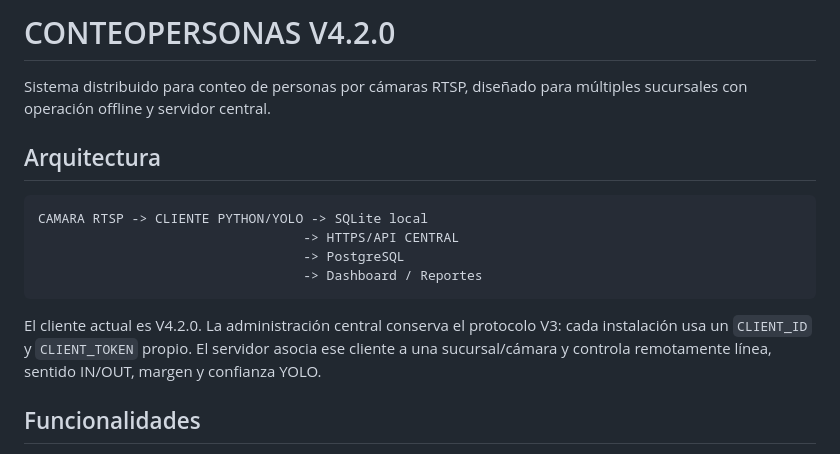
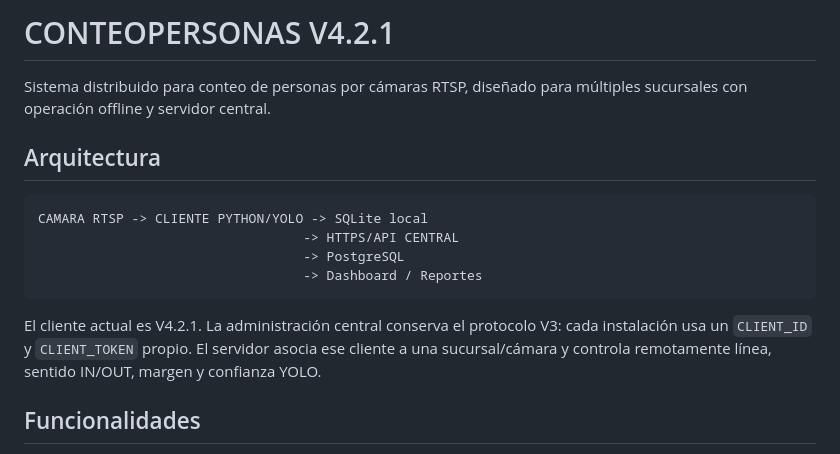
Before and after one commit to EliasBenitez04/CONTEOPERSONAS, a Markdown page: README.md, the part around the change. Drawn GitHub-style.

Commit message:
V4.2.1: sincronizar README.md

````diff
--- a/README.md
+++ b/README.md
@@ -1,4 +1,4 @@
-# CONTEOPERSONAS V4.2.0
+# CONTEOPERSONAS V4.2.1
 
 Sistema distribuido para conteo de personas por cámaras RTSP, diseñado para múltiples sucursales con operación offline y servidor central.
 
@@ -11,7 +11,7 @@ CAMARA RTSP -> CLIENTE PYTHON/YOLO -> SQLite local
                                   -> Dashboard / Reportes
 ```
 
-El cliente actual es V4.2.0. La administración central conserva el protocolo V3: cada instalación usa un `CLIENT_ID` y `CLIENT_TOKEN` propio. El servidor asocia ese cliente a una sucursal/cámara y controla remotamente línea, sentido IN/OUT, margen y confianza YOLO.
+El cliente actual es V4.2.1. La administración central conserva el protocolo V3: cada instalación usa un `CLIENT_ID` y `CLIENT_TOKEN` propio. El servidor asocia ese cliente a una sucursal/cámara y controla remotamente línea, sentido IN/OUT, margen y confianza YOLO.
 
 ## Funcionalidades
 
````
